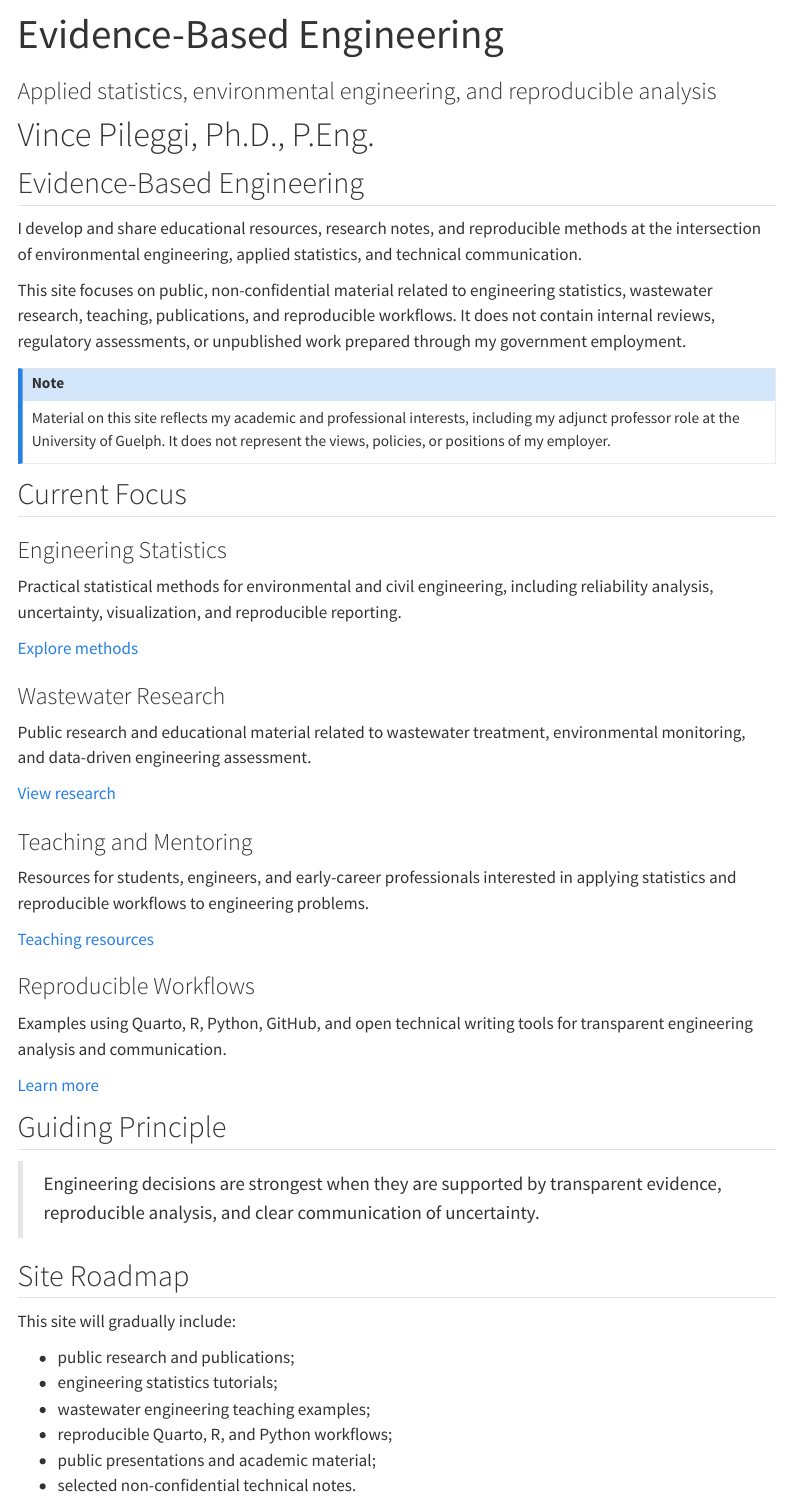
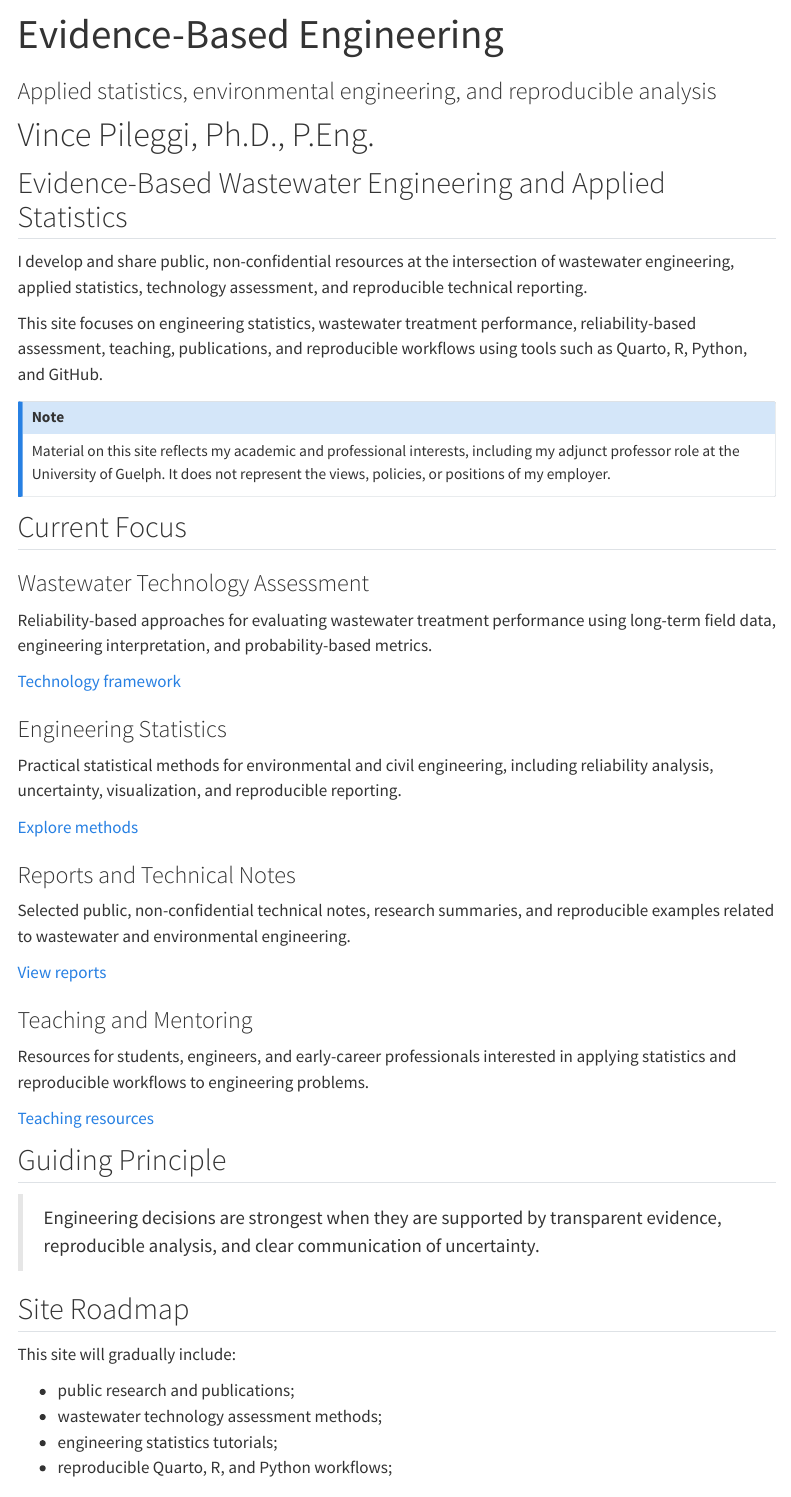
Before and after one commit to VincePileggi/vincepileggi.github.io, a Quarto document (index.qmd): the page in a window 1100 px wide, from its top. Rendered offline with R 4.5, knitr and Pandoc in place of Quarto, with nearby package versions; menus at the side of the page are left out.

Commit message:
Update website homepage and regenerate site

```diff
--- a/index.qmd
+++ b/index.qmd
@@ -5,11 +5,11 @@ subtitle: "Applied statistics, environmental engineering, and reproducible analy
 
 # Vince Pileggi, Ph.D., P.Eng.
 
-## Evidence-Based Engineering
+## Evidence-Based Wastewater Engineering and Applied Statistics
 
-I develop and share educational resources, research notes, and reproducible methods at the intersection of environmental engineering, applied statistics, and technical communication.
+I develop and share public, non-confidential resources at the intersection of wastewater engineering, applied statistics, technology assessment, and reproducible technical reporting.
 
-This site focuses on public, non-confidential material related to engineering statistics, wastewater research, teaching, publications, and reproducible workflows. It does not contain internal reviews, regulatory assessments, or unpublished work prepared through my government employment.
+This site focuses on engineering statistics, wastewater treatment performance, reliability-based assessment, teaching, publications, and reproducible workflows using tools such as Quarto, R, Python, and GitHub.
 
 ::: {.callout-note}
 Material on this site reflects my academic and professional interests, including my adjunct professor role at the University of Guelph. It does not represent the views, policies, or positions of my employer.
@@ -20,6 +20,14 @@ Material on this site reflects my academic and professional interests, including
 ::: {.grid}
 
 ::: {.g-col-6}
+### Wastewater Technology Assessment
+
+Reliability-based approaches for evaluating wastewater treatment performance using long-term field data, engineering interpretation, and probability-based metrics.
+
+[Technology framework](technology-framework.qmd)
+:::
+
+::: {.g-col-6}
 ### Engineering Statistics
 
 Practical statistical methods for environmental and civil engineering, including reliability analysis, uncertainty, visualization, and reproducible reporting.
@@ -28,11 +36,11 @@ Practical statistical methods for environmental and civil engineering, including
 :::
 
 ::: {.g-col-6}
-### Wastewater Research
+### Reports and Technical Notes
 
-Public research and educational material related to wastewater treatment, environmental monitoring, and data-driven engineering assessment.
+Selected public, non-confidential technical notes, research summaries, and reproducible examples related to wastewater and environmental engineering.
 
-[View research](reports.qmd)
+[View reports](reports.qmd)
 :::
 
 ::: {.g-col-6}
@@ -41,14 +49,6 @@ Public research and educational material related to wastewater treatment, enviro
 Resources for students, engineers, and early-career professionals interested in applying statistics and reproducible workflows to engineering problems.
 
 [Teaching resources](services.qmd)
-:::
-
-::: {.g-col-6}
-### Reproducible Workflows
-
-Examples using Quarto, R, Python, GitHub, and open technical writing tools for transparent engineering analysis and communication.
-
-[Learn more](technology-framework.qmd)
 :::
 
 :::
@@ -62,8 +62,8 @@ Examples using Quarto, R, Python, GitHub, and open technical writing tools for t
 This site will gradually include:
 
 - public research and publications;
+- wastewater technology assessment methods;
 - engineering statistics tutorials;
-- wastewater engineering teaching examples;
 - reproducible Quarto, R, and Python workflows;
 - public presentations and academic material;
 - selected non-confidential technical notes.
```
Also changed, not shown: docs/search.json, 2 other files.
